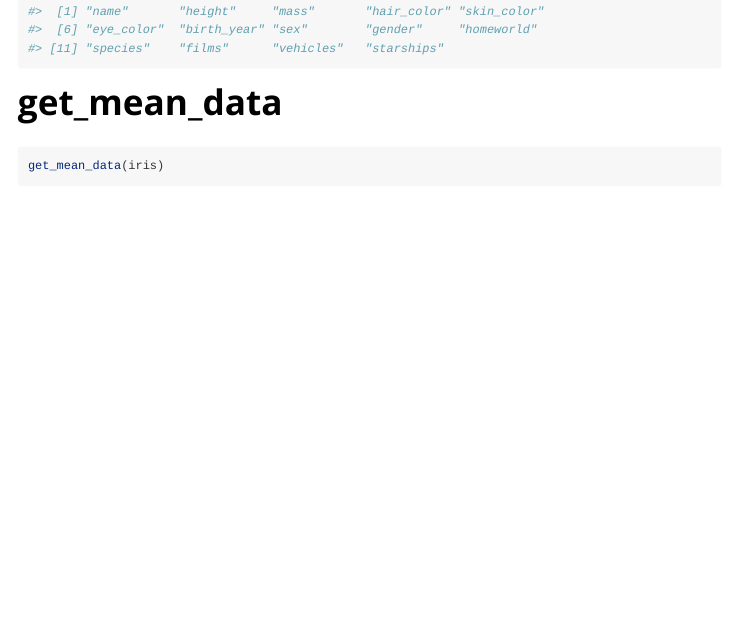
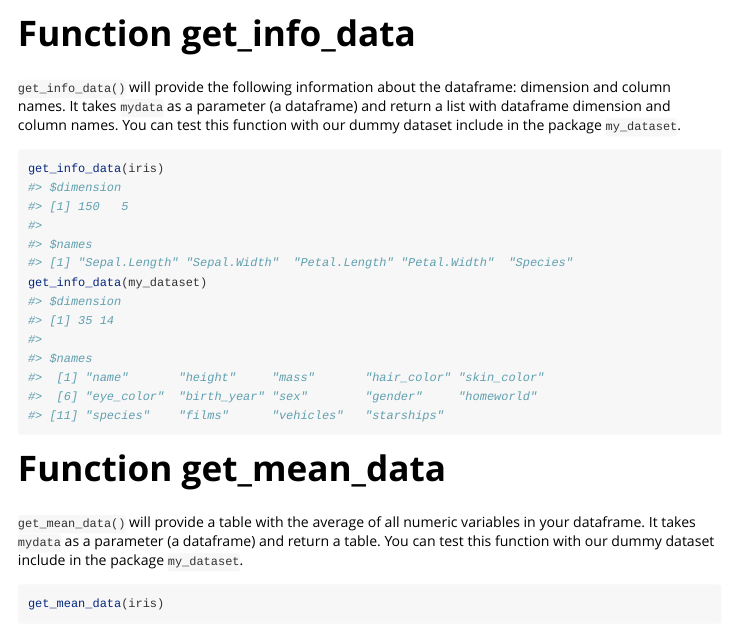
Before and after one commit to training-unhcr-n2/mytools.bruno2, an R Markdown document (vignettes/minimal.Rmd): the page in a window 1100 px wide, from 410 px down before the commit and from 120 px down after it. Rendered offline with R 4.5, knitr and Pandoc, with nearby package versions; some code elsewhere in the file could not run offline; common packages that the code uses without loading them are loaded.

Commit message:
Adding some text in Vignettes
why:to provide user more explanation on the functions

how: adding explanatory text before the function chunk of each function to describe the purpose of the function (in the flat_mininal)

Issue #8

````diff
--- a/dev/flat_minimal.Rmd
+++ b/dev/flat_minimal.Rmd
@@ -20,6 +20,9 @@ pkgload::load_all(export_all = FALSE)
 ```
 
 # Function get_info_data
+
+`get_info_data()` will provide the following information about the dataframe: dimension and column names. It takes `mydata` as a parameter (a dataframe) and return a list with dataframe dimension and column names.
+You can test this function with our dummy dataset include in the package `my_dataset`.
 
 ```{r function-get_info_data}
 #' get_info_data
@@ -93,6 +96,9 @@ test_that("get_info_data works",{
 
 # Function get_mean_data
 
+`get_mean_data()` will provide a table with the average of all numeric variables in your dataframe. It takes `mydata` as a parameter (a dataframe) and return a table.
+You can test this function with our dummy dataset include in the package `my_dataset`.
+
 ```{r function-get_mean_data}
 #' get_mean_data
 #'
--- a/vignettes/minimal.Rmd
+++ b/vignettes/minimal.Rmd
@@ -27,14 +27,20 @@ library(mytools.bruno2)
 
 # Function get_info_data
 
+`get_info_data()` will provide the following information about the dataframe: dimension and column names. It takes `mydata` as a parameter (a dataframe) and return a list with dataframe dimension and column names.
+You can test this function with our dummy dataset include in the package `my_dataset`.
+
+
 ```{r examples-get_info_data}
 get_info_data(iris)
 get_info_data(my_dataset)
 
 ```
 
-# get_mean_data
+# Function get_mean_data
 
+`get_mean_data()` will provide a table with the average of all numeric variables in your dataframe. It takes `mydata` as a parameter (a dataframe) and return a table.
+You can test this function with our dummy dataset include in the package `my_dataset`.
 
 
 
````
Also changed, not shown: dev/0-dev_history.Rmd (+0 -8 lines).
